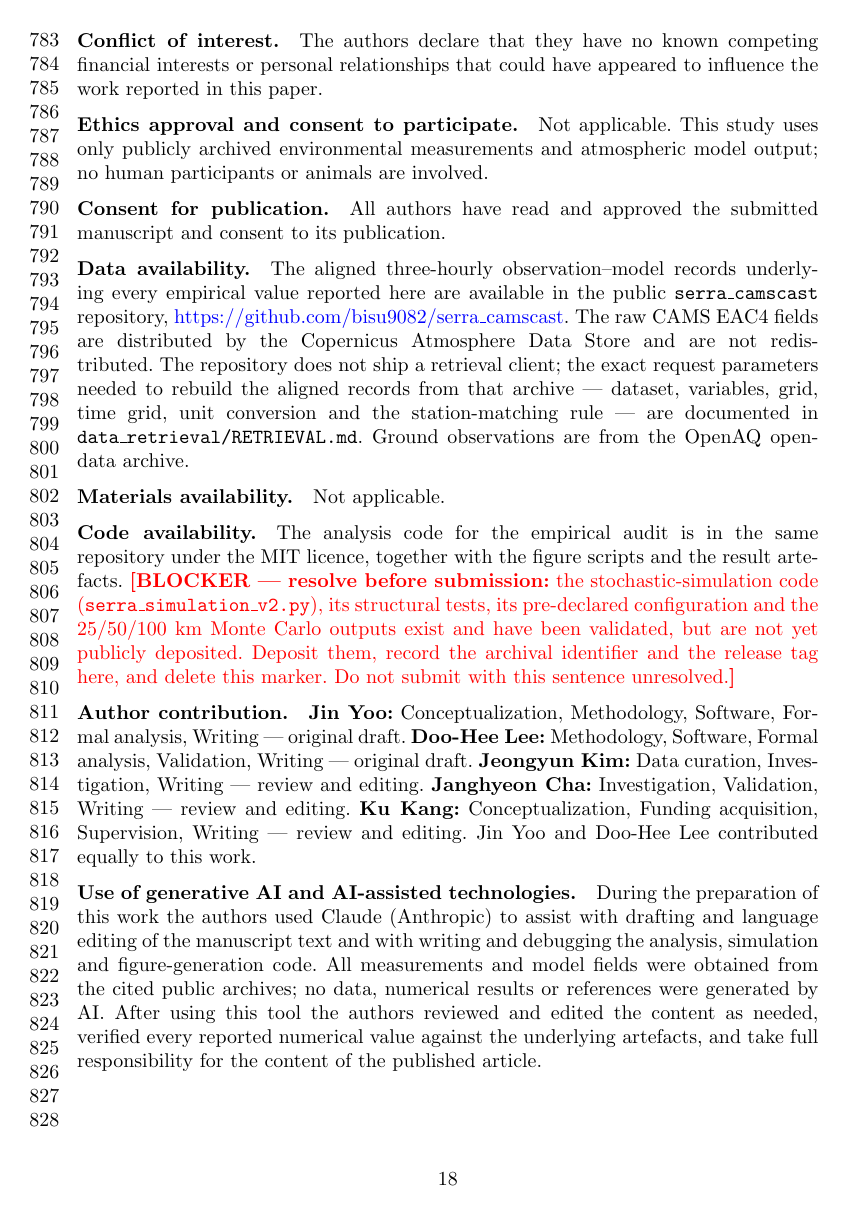
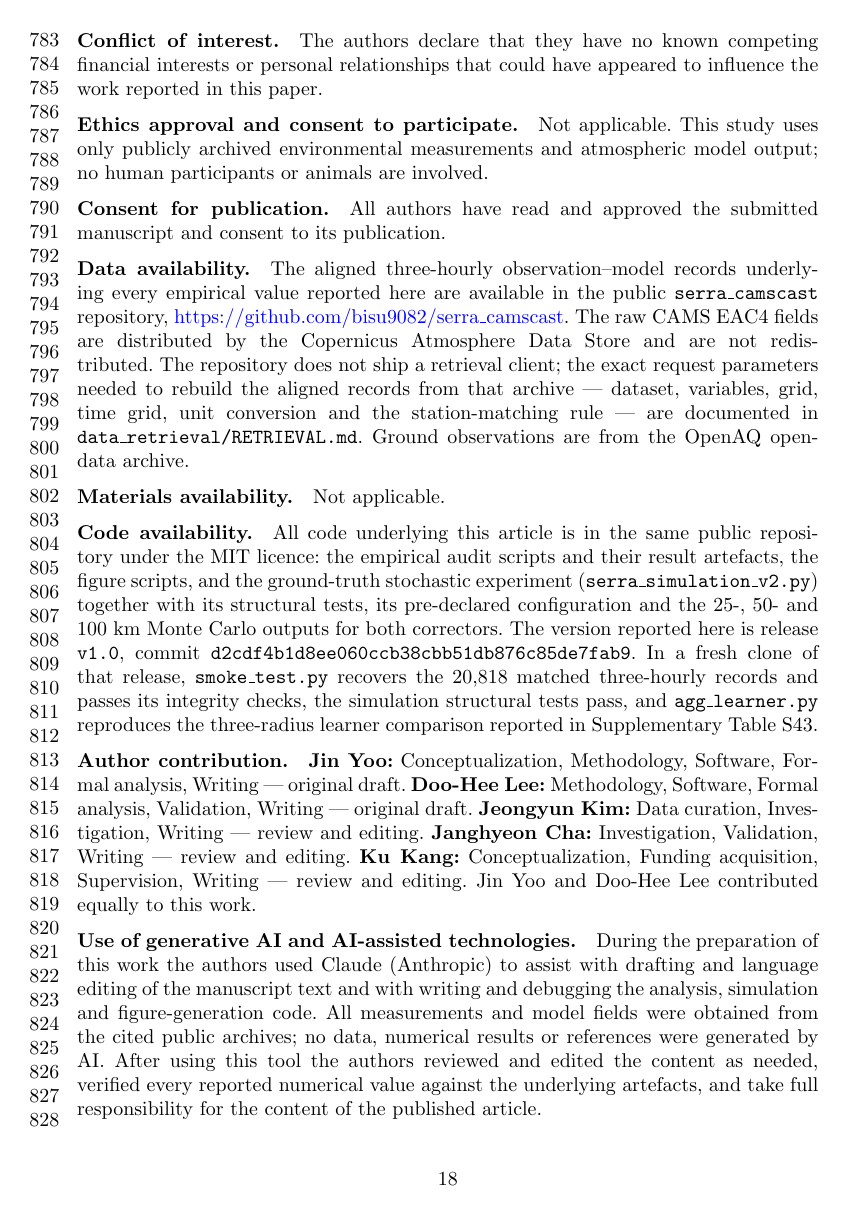
Before and after one commit to bisu9082/serra_camscast, a LaTeX paper (manuscript/main_serra_sn.tex): page 18 of 28. Compiled offline with pdfLaTeX.

Commit message:
Code availability: cite the public release; remove the pre-submission blocker note

```diff
--- a/manuscript/main_serra_sn.tex
+++ b/manuscript/main_serra_sn.tex
@@ -28,7 +28,6 @@
 \newcommand*{\pmtf}{\ensuremath{\mathrm{PM_{2.5}}}}
 \newcommand*{\pmten}{\ensuremath{\mathrm{PM_{10}}}}
 \newcommand*{\DeltaT}{\ensuremath{\Delta}}
-\newcommand*{\deposit}[1]{\textcolor{red}{\textbf{[BLOCKER --- resolve before submission:} #1\textbf{]}}}
 
 \raggedbottom
 
@@ -114,12 +113,15 @@ are documented in \texttt{data\_retrieval/RETRIEVAL.md}. Ground observations are
 Not applicable.
 
 \bmhead{Code availability}
-The analysis code for the empirical audit is in the same repository under the MIT licence,
-together with the figure scripts and the result artefacts.
-\deposit{the stochastic-simulation code (\texttt{serra\_simulation\_v2.py}), its structural
-tests, its pre-declared configuration and the 25/50/100~km Monte Carlo outputs exist and have
-been validated, but are not yet publicly deposited. Deposit them, record the archival identifier
-and the release tag here, and delete this marker. Do not submit with this sentence unresolved.}
+All code underlying this article is in the same public repository under the MIT licence:
+the empirical audit scripts and their result artefacts, the figure scripts, and the
+ground-truth stochastic experiment (\texttt{serra\_simulation\_v2.py}) together with its
+structural tests, its pre-declared configuration and the 25-, 50- and 100~km Monte Carlo
+outputs for both correctors. The version reported here is release \texttt{v1.0}, commit
+\texttt{d2cdf4b1d8ee060ccb38cbb51db876c85de7fab9}. In a fresh clone of that release,
+\texttt{smoke\_test.py} recovers the 20,818 matched three-hourly records and passes its
+integrity checks, the simulation structural tests pass, and \texttt{agg\_learner.py}
+reproduces the three-radius learner comparison reported in Supplementary Table~S43.
 
 \bmhead{Author contribution}
 \textbf{Jin Yoo:} Conceptualization, Methodology, Software, Formal analysis, Writing --- original
```
Also changed, not shown: manuscript/main_serra_sn.pdf.
